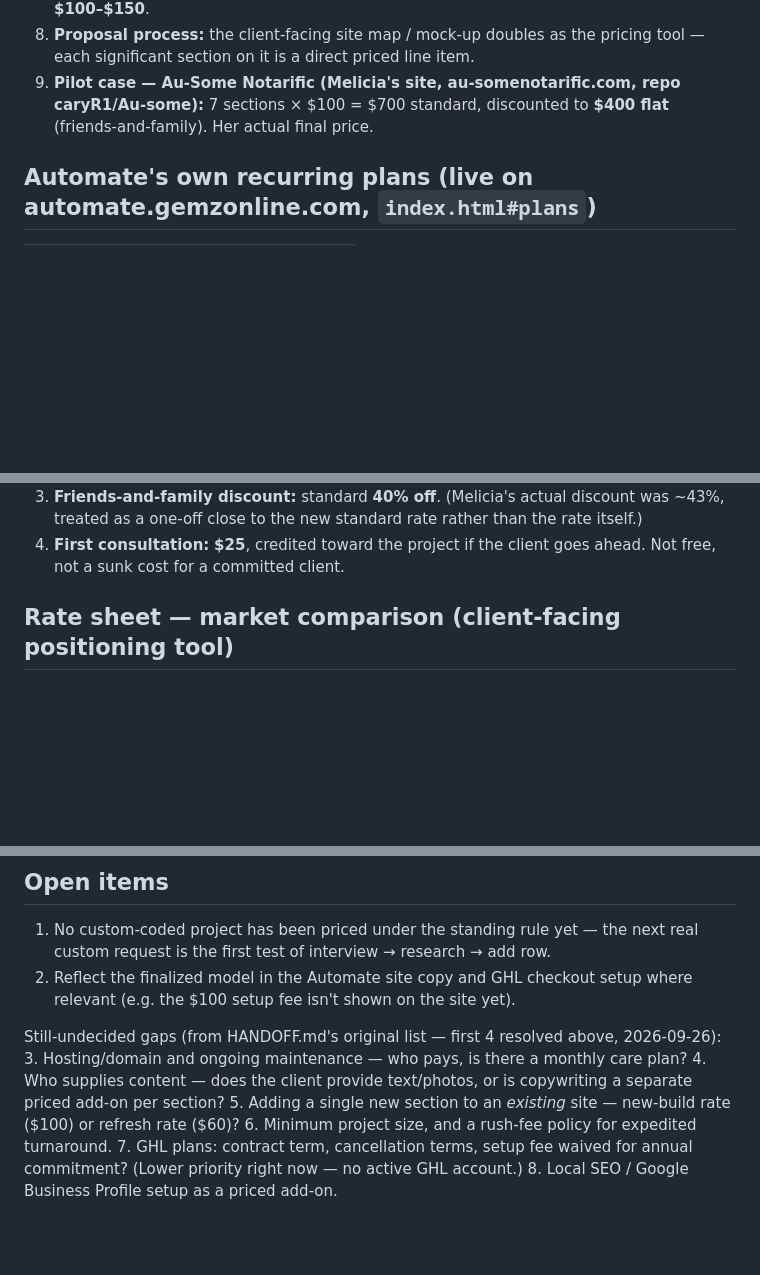
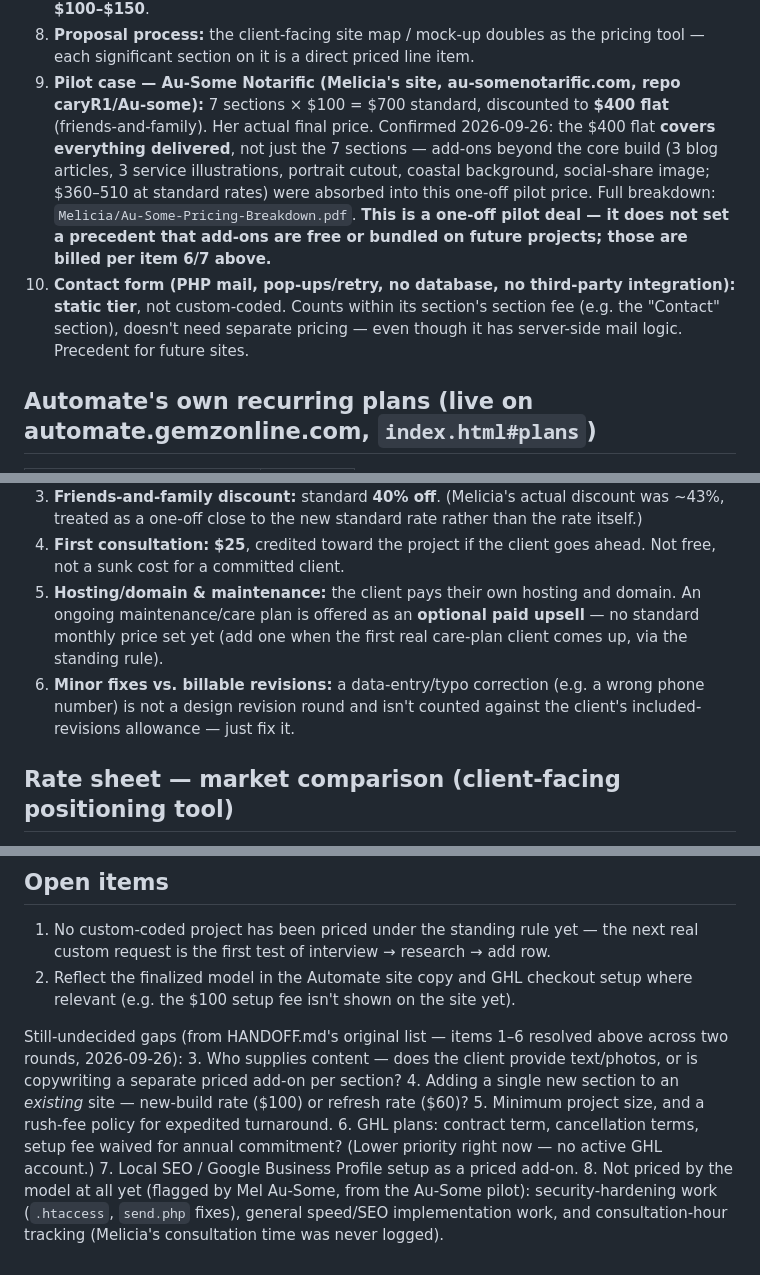
Before and after one commit to caryR1/Automate.GemzOnline, a Markdown page: PRICING.md, 3 parts joined by grey strips. Drawn GitHub-style; blank space fills up the shorter version.

Commit message:
Record Au-Some pilot pricing decisions in PRICING.md
Per Mel Au-Some's breakdown (Melicia/Au-Some-Pricing-Breakdown.pdf) and
Cary's answers, 2026-09-26:
- Melicia's $400 flat covers everything delivered (core + all add-ons),
  explicitly a one-off pilot deal, not a future precedent for bundling
  add-ons.
- Contact form (PHP mail, pop-ups/retry, no DB) = static tier, not
  custom-coded. Sets precedent for future sites.
- Hosting/domain: client pays; maintenance is an optional paid upsell,
  no standard price set yet.
- Data-entry/typo fixes don't count against included revisions.

Also logged 3 new unpriced items surfaced by the pilot (security
hardening, speed/SEO work, consultation-hour tracking) in Open items.

Co-Authored-By: Claude Sonnet 5 <noreply@anthropic.com>

```diff
--- a/PRICING.md
+++ b/PRICING.md
@@ -34,7 +34,18 @@ Never re-research an item that already has a row; quote from it.
    pricing tool — each significant section on it is a direct priced line item.
 9. **Pilot case — Au-Some Notarific (Melicia's site, au-somenotarific.com,
    repo caryR1/Au-some):** 7 sections × $100 = $700 standard, discounted to
-   **$400 flat** (friends-and-family). Her actual final price.
+   **$400 flat** (friends-and-family). Her actual final price. Confirmed
+   2026-09-26: the $400 flat **covers everything delivered**, not just the 7
+   sections — add-ons beyond the core build (3 blog articles, 3 service
+   illustrations, portrait cutout, coastal background, social-share image;
+   $360–510 at standard rates) were absorbed into this one-off pilot price.
+   Full breakdown: `Melicia/Au-Some-Pricing-Breakdown.pdf`. **This is a
+   one-off pilot deal — it does not set a precedent that add-ons are free or
+   bundled on future projects; those are billed per item 6/7 above.**
+10. **Contact form (PHP mail, pop-ups/retry, no database, no third-party
+    integration): static tier**, not custom-coded. Counts within its section's
+    section fee (e.g. the "Contact" section), doesn't need separate pricing —
+    even though it has server-side mail logic. Precedent for future sites.
 
 ## Automate's own recurring plans (live on automate.gemzonline.com, `index.html#plans`)
 
@@ -63,6 +74,13 @@ Decided with Cary 2026-09-26 (first batch — see Open items for what's still un
    rather than the rate itself.)
 4. **First consultation:** **$25**, credited toward the project if the client
    goes ahead. Not free, not a sunk cost for a committed client.
+5. **Hosting/domain & maintenance:** the client pays their own hosting and
+   domain. An ongoing maintenance/care plan is offered as an **optional paid
+   upsell** — no standard monthly price set yet (add one when the first real
+   care-plan client comes up, via the standing rule).
+6. **Minor fixes vs. billable revisions:** a data-entry/typo correction (e.g.
+   a wrong phone number) is not a design revision round and isn't counted
+   against the client's included-revisions allowance — just fix it.
 
 ## Rate sheet — market comparison (client-facing positioning tool)
 
@@ -92,14 +110,17 @@ rock-bottom global-freelancer rates — the accessible-but-not-cheapest middle.
 2. Reflect the finalized model in the Automate site copy and GHL checkout setup
    where relevant (e.g. the $100 setup fee isn't shown on the site yet).
 
-Still-undecided gaps (from HANDOFF.md's original list — first 4 resolved above,
-2026-09-26):
-3. Hosting/domain and ongoing maintenance — who pays, is there a monthly care plan?
-4. Who supplies content — does the client provide text/photos, or is copywriting
+Still-undecided gaps (from HANDOFF.md's original list — items 1–6 resolved
+above across two rounds, 2026-09-26):
+3. Who supplies content — does the client provide text/photos, or is copywriting
    a separate priced add-on per section?
-5. Adding a single new section to an *existing* site — new-build rate ($100) or
+4. Adding a single new section to an *existing* site — new-build rate ($100) or
    refresh rate ($60)?
-6. Minimum project size, and a rush-fee policy for expedited turnaround.
-7. GHL plans: contract term, cancellation terms, setup fee waived for annual
+5. Minimum project size, and a rush-fee policy for expedited turnaround.
+6. GHL plans: contract term, cancellation terms, setup fee waived for annual
    commitment? (Lower priority right now — no active GHL account.)
-8. Local SEO / Google Business Profile setup as a priced add-on.
+7. Local SEO / Google Business Profile setup as a priced add-on.
+8. Not priced by the model at all yet (flagged by Mel Au-Some, from the
+   Au-Some pilot): security-hardening work (`.htaccess`, `send.php` fixes),
+   general speed/SEO implementation work, and consultation-hour tracking
+   (Melicia's consultation time was never logged).
```
